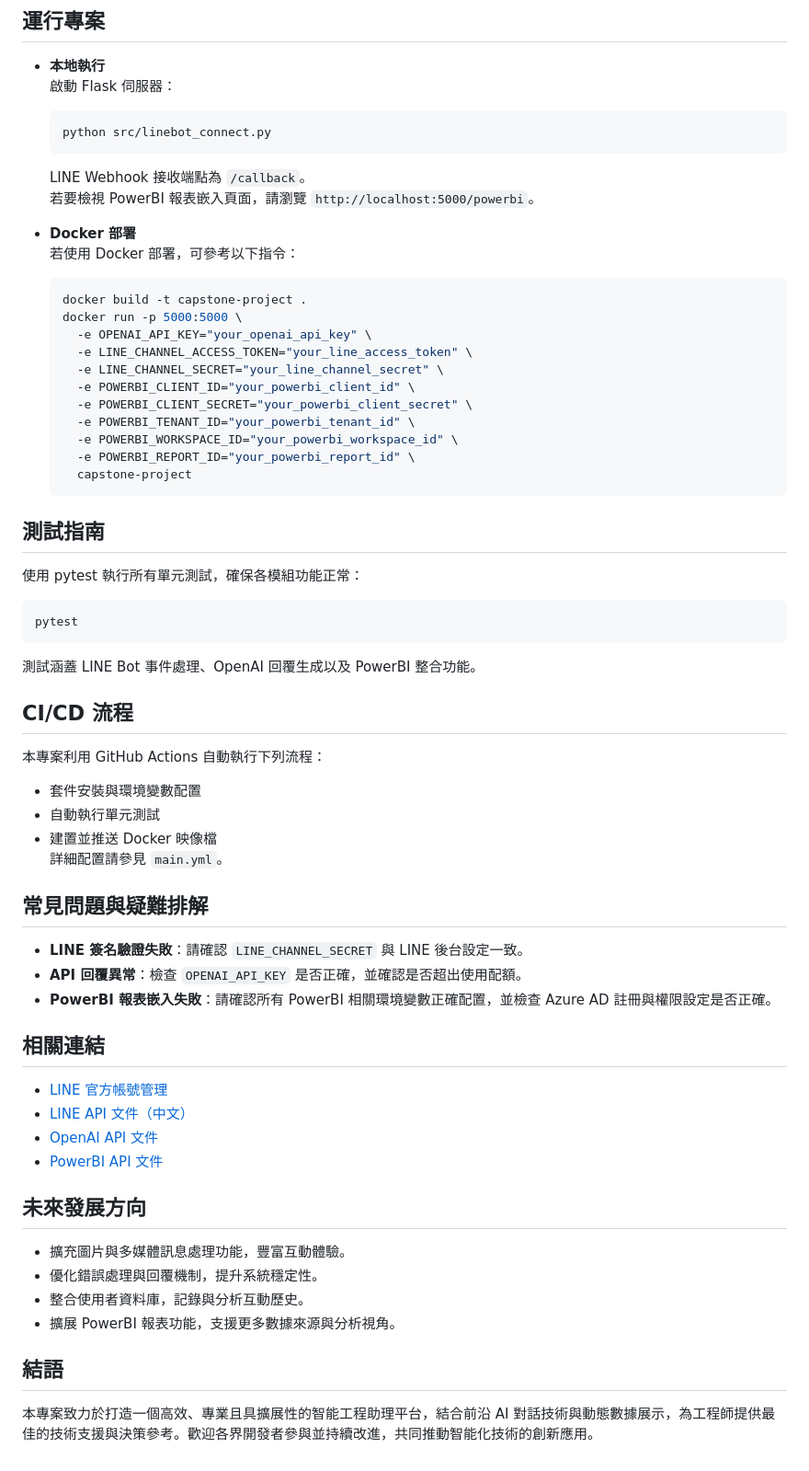
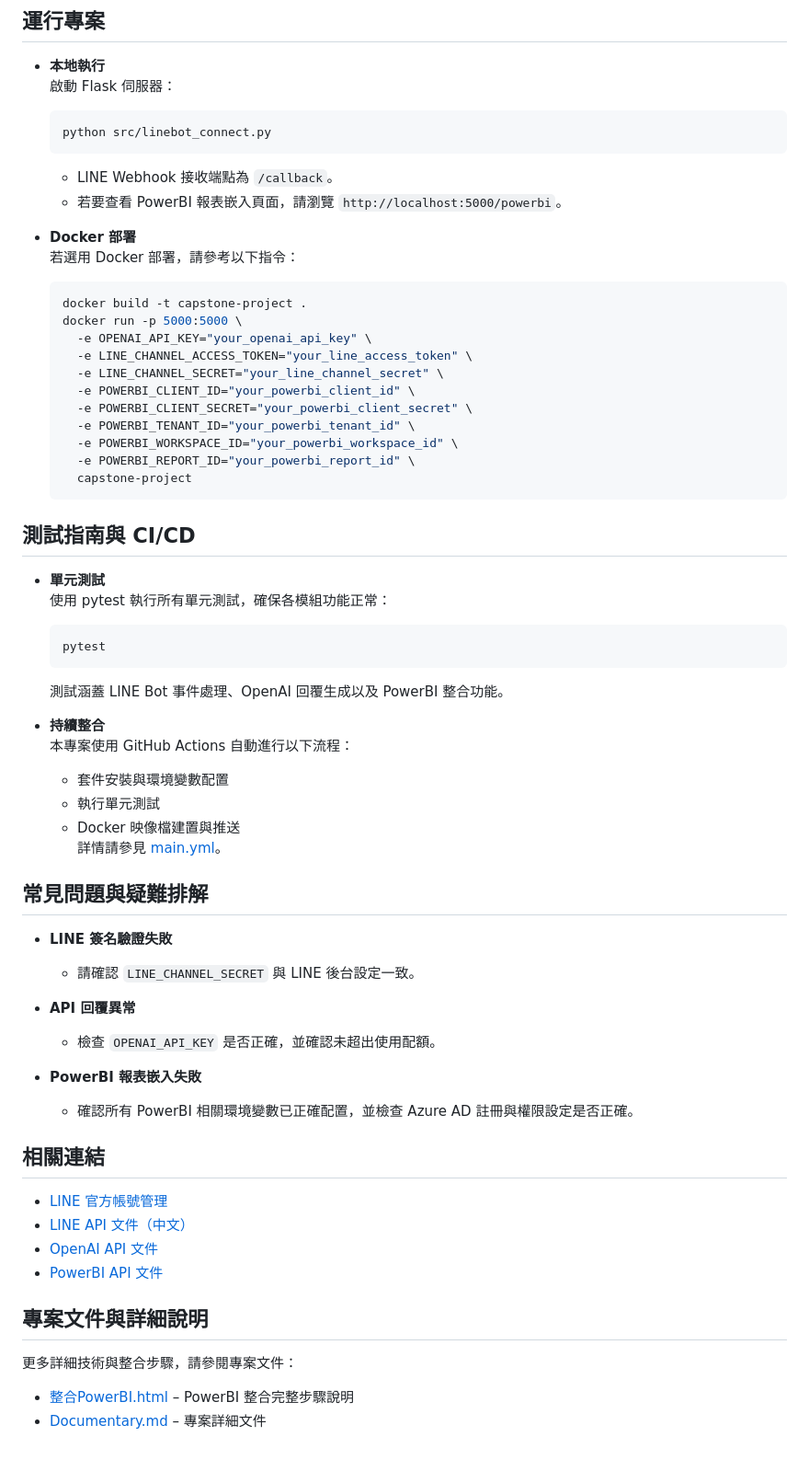
Before and after one commit to XuQingTW/capstone-project, a Markdown page: README.md, the part around the change printed below. Shown: that part at 92% size. Drawn GitHub-style.

````diff
--- a/README.md
+++ b/README.md
@@ -74,11 +71,11 @@
   ```bash
   python src/linebot_connect.py
   ```
-  LINE Webhook 接收端點為 `/callback`。
-  若要檢視 PowerBI 報表嵌入頁面，請瀏覽 `http://localhost:5000/powerbi`。
+  - LINE Webhook 接收端點為 `/callback`。
+  - 若要查看 PowerBI 報表嵌入頁面，請瀏覽 `http://localhost:5000/powerbi`。
 
 - **Docker 部署**
-  若使用 Docker 部署，可參考以下指令：
+  若選用 Docker 部署，請參考以下指令：
   ```bash
   docker build -t capstone-project .
   docker run -p 5000:5000 \
@@ -93,24 +90,30 @@
     capstone-project
   ```
 
-## 測試指南
-使用 pytest 執行所有單元測試，確保各模組功能正常：
-```bash
-pytest
-```
-測試涵蓋 LINE Bot 事件處理、OpenAI 回覆生成以及 PowerBI 整合功能。
+## 測試指南與 CI/CD
+- **單元測試**
+  使用 pytest 執行所有單元測試，確保各模組功能正常：
+  ```bash
+  pytest
+  ```
+  測試涵蓋 LINE Bot 事件處理、OpenAI 回覆生成以及 PowerBI 整合功能。
 
-## CI/CD 流程
-本專案利用 GitHub Actions 自動執行下列流程：
-- 套件安裝與環境變數配置
-- 自動執行單元測試
-- 建置並推送 Docker 映像檔
-詳細配置請參見 `main.yml`。
+- **持續整合**
+  本專案使用 GitHub Actions 自動進行以下流程：
+  - 套件安裝與環境變數配置
+  - 執行單元測試
+  - Docker 映像檔建置與推送
+  詳情請參見 [main.yml](main.yml)。
 
 ## 常見問題與疑難排解
-- **LINE 簽名驗證失敗**：請確認 `LINE_CHANNEL_SECRET` 與 LINE 後台設定一致。
-- **API 回覆異常**：檢查 `OPENAI_API_KEY` 是否正確，並確認是否超出使用配額。
-- **PowerBI 報表嵌入失敗**：請確認所有 PowerBI 相關環境變數正確配置，並檢查 Azure AD 註冊與權限設定是否正確。
+- **LINE 簽名驗證失敗**
+  - 請確認 `LINE_CHANNEL_SECRET` 與 LINE 後台設定一致。
+
+- **API 回覆異常**
+  - 檢查 `OPENAI_API_KEY` 是否正確，並確認未超出使用配額。
+
+- **PowerBI 報表嵌入失敗**
+  - 確認所有 PowerBI 相關環境變數已正確配置，並檢查 Azure AD 註冊與權限設定是否正確。
 
 ## 相關連結
 - [LINE 官方帳號管理](https://manager.line.biz/)
@@ -118,11 +121,7 @@ pytest
 - [OpenAI API 文件](https://platform.openai.com/docs/)
 - [PowerBI API 文件](https://docs.microsoft.com/zh-tw/power-bi/developer/)
 
-## 未來發展方向
-- 擴充圖片與多媒體訊息處理功能，豐富互動體驗。
-- 優化錯誤處理與回覆機制，提升系統穩定性。
-- 整合使用者資料庫，記錄與分析互動歷史。
-- 擴展 PowerBI 報表功能，支援更多數據來源與分析視角。
-
-## 結語
-本專案致力於打造一個高效、專業且具擴展性的智能工程助理平台，結合前沿 AI 對話技術與動態數據展示，為工程師提供最佳的技術支援與決策參考。歡迎各界開發者參與並持續改進，共同推動智能化技術的創新應用。
+## 專案文件與詳細說明
+更多詳細技術與整合步驟，請參閱專案文件：
+- [整合PowerBI.html](整合PowerBI.html) – PowerBI 整合完整步驟說明
+- [Documentary.md](Documentary.md) – 專案詳細文件
````
Also changed, not shown: other parts of README.md (+15 -18 lines).
